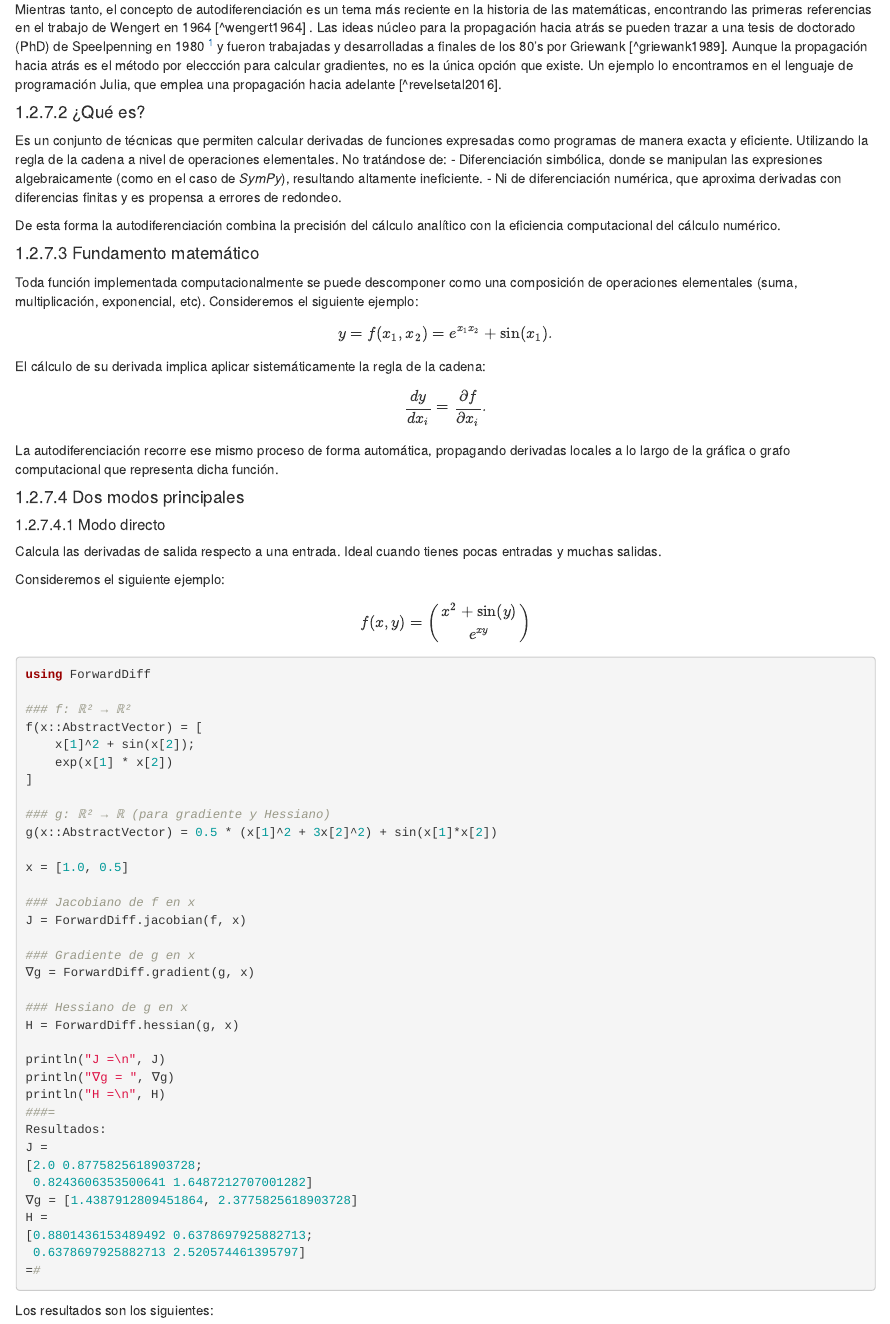
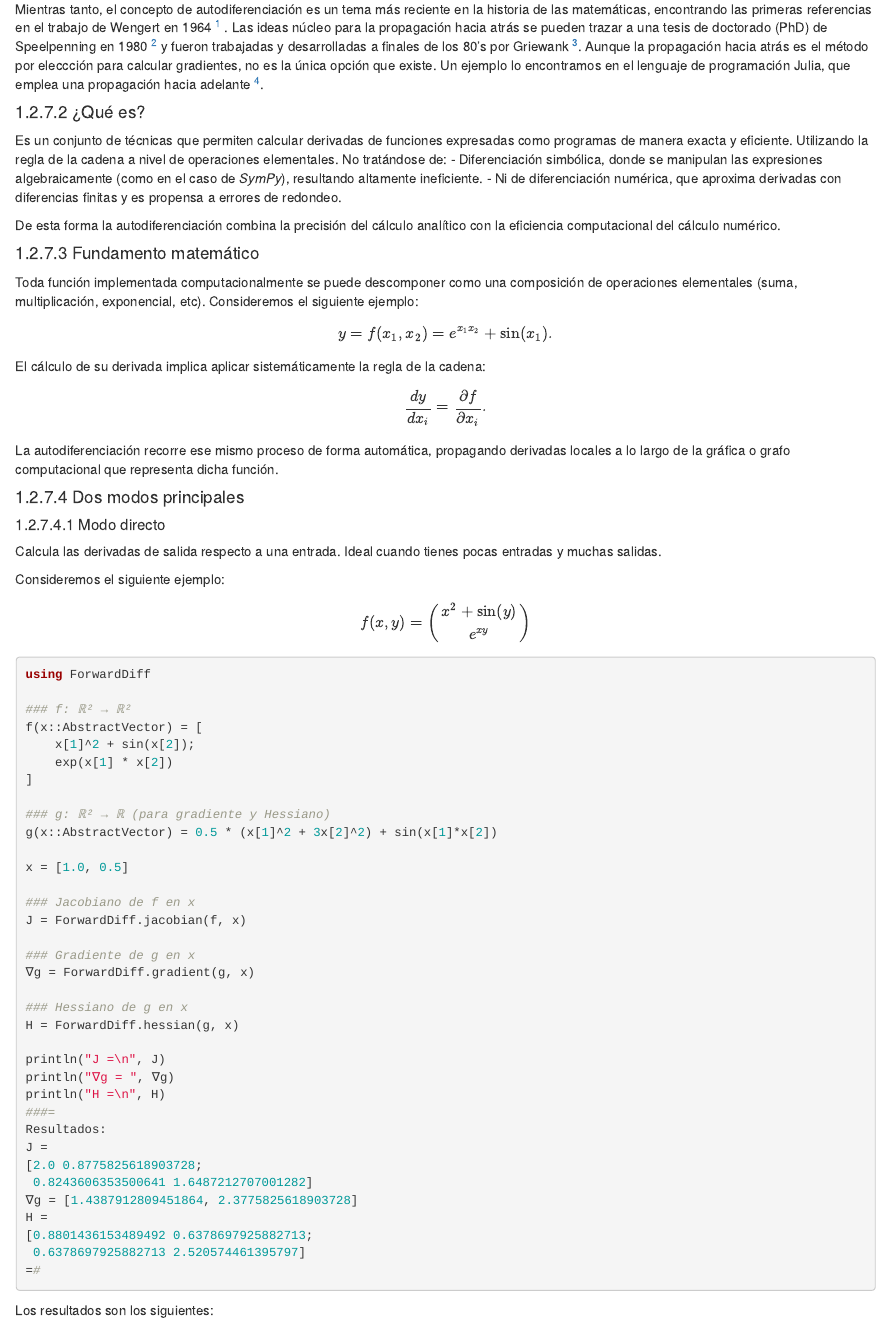
Before and after one commit to Acturio/deep_learning_course_py, an R Markdown document (02-Preliminares.Rmd): the page in a window 1100 px wide, from 11420 px down. Rendered offline with R 4.5, knitr and Pandoc, with nearby package versions; the code is not run, so its results and figures are left out; drawn as R Markdown's standard HTML page in place of the format the file asks for.

Commit message:
Fixed references.

```diff
--- a/02-Preliminares.Rmd
+++ b/02-Preliminares.Rmd
@@ -638,7 +638,7 @@ Esta idea es un concepto poderoso que conecta el cálculo diferencial con la com
 
 #### Historia
 
-Mientras tanto, el concepto de autodiferenciación es un tema más reciente en la historia de las matemáticas, encontrando las primeras referencias en el trabajo de Wengert en 1964 [^wengert1964] . Las ideas núcleo para la propagación hacia atrás se pueden trazar a una tesis de doctorado (PhD) de Speelpenning en 1980 [^Speelpenning1980] y fueron trabajadas y desarrolladas a finales de los 80's por Griewank [^griewank1989]. Aunque la propagación hacia atrás es el método por eleccción para calcular gradientes, no es la única opción que existe. Un ejemplo lo encontramos en el lenguaje de programación Julia, que emplea una propagación hacia adelante [^revelsetal2016].
+Mientras tanto, el concepto de autodiferenciación es un tema más reciente en la historia de las matemáticas, encontrando las primeras referencias en el trabajo de Wengert en 1964 [^Wengert1964] . Las ideas núcleo para la propagación hacia atrás se pueden trazar a una tesis de doctorado (PhD) de Speelpenning en 1980 [^Speelpenning1980] y fueron trabajadas y desarrolladas a finales de los 80's por Griewank [^Griewank1989]. Aunque la propagación hacia atrás es el método por eleccción para calcular gradientes, no es la única opción que existe. Un ejemplo lo encontramos en el lenguaje de programación Julia, que emplea una propagación hacia adelante [^RevelsEtAl2016].
 
 #### ¿Qué es?
 
```
